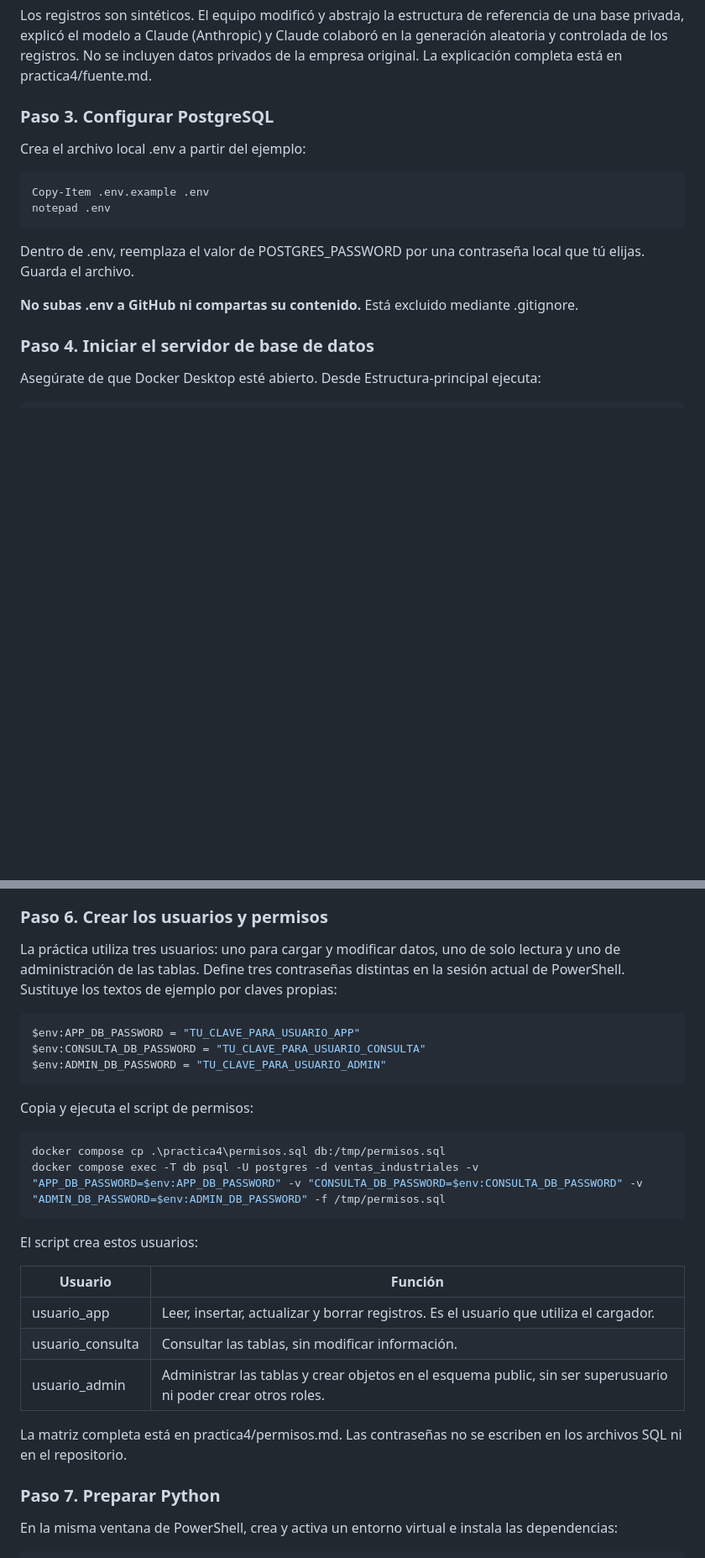
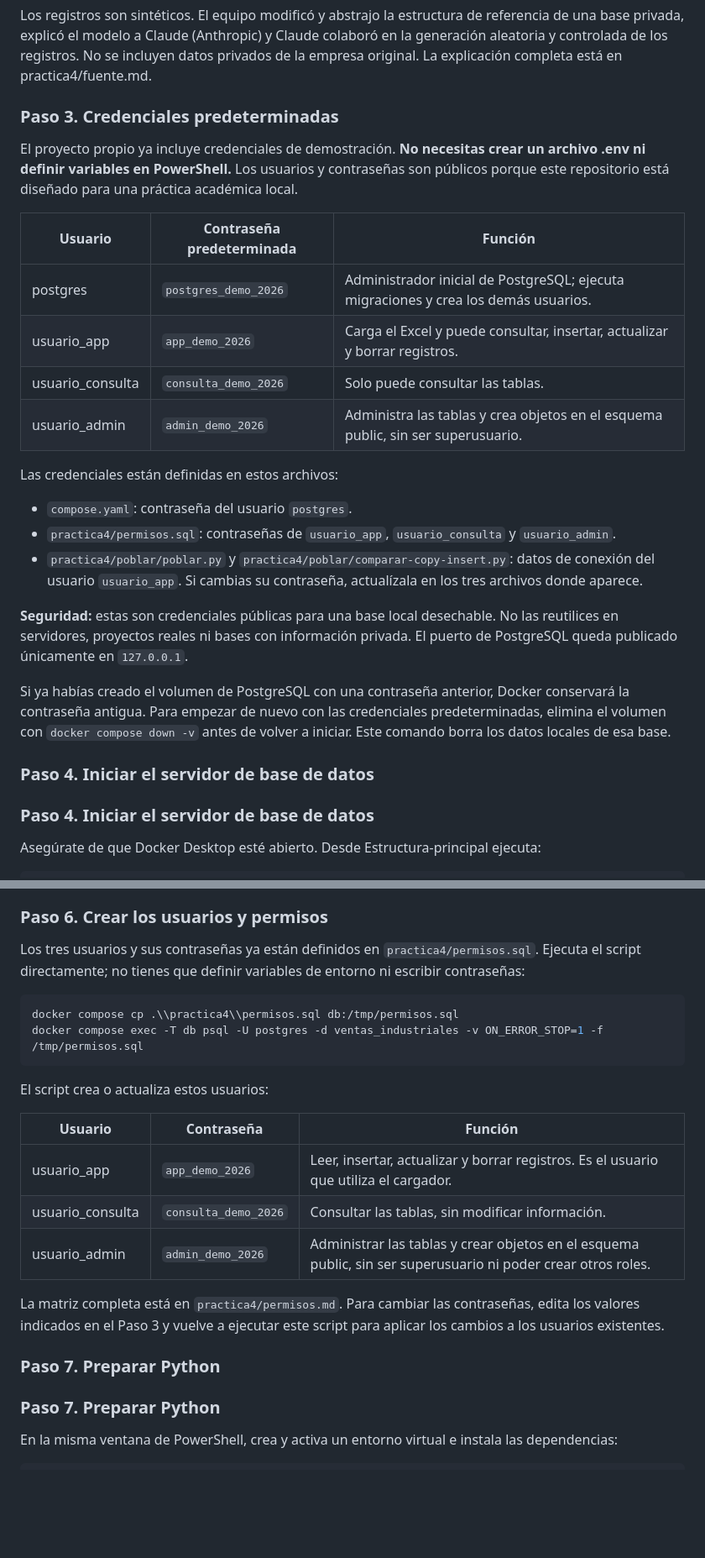
Before and after one commit to OmarFloresIIA/PRACTICABD_4-5, a Markdown page: Estructura-principal/README.md, 2 parts joined by grey strips. Shown at 84% size. Drawn GitHub-style; blank space fills up the shorter version.

Commit message:
Simplifica README: credenciales locales predeterminadas sin .env

```diff
--- a/Estructura-principal/README.md
+++ b/Estructura-principal/README.md
@@ -53,19 +53,28 @@ Comprueba que el archivo exista en esa ubicación antes de continuar. Si no est
 
 Los registros son sintéticos. El equipo modificó y abstrajo la estructura de referencia de una base privada, explicó el modelo a Claude (Anthropic) y Claude colaboró en la generación aleatoria y controlada de los registros. No se incluyen datos privados de la empresa original. La explicación completa está en practica4/fuente.md.
 
-### Paso 3. Configurar PostgreSQL
+### Paso 3. Credenciales predeterminadas
 
-Crea el archivo local .env a partir del ejemplo:
+El proyecto propio ya incluye credenciales de demostración. **No necesitas crear un archivo .env ni definir variables en PowerShell.** Los usuarios y contraseñas son públicos porque este repositorio está diseñado para una práctica académica local.
 
-~~~powershell
-Copy-Item .env.example .env
-notepad .env
-~~~
+| Usuario | Contraseña predeterminada | Función |
+|---|---|---|
+| postgres | `postgres_demo_2026` | Administrador inicial de PostgreSQL; ejecuta migraciones y crea los demás usuarios. |
+| usuario_app | `app_demo_2026` | Carga el Excel y puede consultar, insertar, actualizar y borrar registros. |
+| usuario_consulta | `consulta_demo_2026` | Solo puede consultar las tablas. |
+| usuario_admin | `admin_demo_2026` | Administra las tablas y crea objetos en el esquema public, sin ser superusuario. |
 
-Dentro de .env, reemplaza el valor de POSTGRES_PASSWORD por una contraseña local que tú elijas. Guarda el archivo.
+Las credenciales están definidas en estos archivos:
 
-**No subas .env a GitHub ni compartas su contenido.** Está excluido mediante .gitignore.
+- `compose.yaml`: contraseña del usuario `postgres`.
+- `practica4/permisos.sql`: contraseñas de `usuario_app`, `usuario_consulta` y `usuario_admin`.
+- `practica4/poblar/poblar.py` y `practica4/poblar/comparar-copy-insert.py`: datos de conexión del usuario `usuario_app`. Si cambias su contraseña, actualízala en los tres archivos donde aparece.
 
+**Seguridad:** estas son credenciales públicas para una base local desechable. No las reutilices en servidores, proyectos reales ni bases con información privada. El puerto de PostgreSQL queda publicado únicamente en `127.0.0.1`.
+
+Si ya habías creado el volumen de PostgreSQL con una contraseña anterior, Docker conservará la contraseña antigua. Para empezar de nuevo con las credenciales predeterminadas, elimina el volumen con `docker compose down -v` antes de volver a iniciar. Este comando borra los datos locales de esa base.
+
+### Paso 4. Iniciar el servidor de base de datos
 ### Paso 4. Iniciar el servidor de base de datos
 
 Asegúrate de que Docker Desktop esté abierto. Desde Estructura-principal ejecuta:
@@ -123,31 +132,24 @@ Si PostgreSQL muestra un error, detente y revisa el mensaje antes de continuar.
 
 ### Paso 6. Crear los usuarios y permisos
 
-La práctica utiliza tres usuarios: uno para cargar y modificar datos, uno de solo lectura y uno de administración de las tablas. Define tres contraseñas distintas en la sesión actual de PowerShell. Sustituye los textos de ejemplo por claves propias:
+Los tres usuarios y sus contraseñas ya están definidos en `practica4/permisos.sql`. Ejecuta el script directamente; no tienes que definir variables de entorno ni escribir contraseñas:
 
 ~~~powershell
-$env:APP_DB_PASSWORD = "TU_CLAVE_PARA_USUARIO_APP"
-$env:CONSULTA_DB_PASSWORD = "TU_CLAVE_PARA_USUARIO_CONSULTA"
-$env:ADMIN_DB_PASSWORD = "TU_CLAVE_PARA_USUARIO_ADMIN"
+docker compose cp .\\practica4\\permisos.sql db:/tmp/permisos.sql
+docker compose exec -T db psql -U postgres -d ventas_industriales -v ON_ERROR_STOP=1 -f /tmp/permisos.sql
 ~~~
 
-Copia y ejecuta el script de permisos:
+El script crea o actualiza estos usuarios:
 
-~~~powershell
-docker compose cp .\practica4\permisos.sql db:/tmp/permisos.sql
-docker compose exec -T db psql -U postgres -d ventas_industriales -v "APP_DB_PASSWORD=$env:APP_DB_PASSWORD" -v "CONSULTA_DB_PASSWORD=$env:CONSULTA_DB_PASSWORD" -v "ADMIN_DB_PASSWORD=$env:ADMIN_DB_PASSWORD" -f /tmp/permisos.sql
-~~~
+| Usuario | Contraseña | Función |
+|---|---|---|
+| usuario_app | `app_demo_2026` | Leer, insertar, actualizar y borrar registros. Es el usuario que utiliza el cargador. |
+| usuario_consulta | `consulta_demo_2026` | Consultar las tablas, sin modificar información. |
+| usuario_admin | `admin_demo_2026` | Administrar las tablas y crear objetos en el esquema public, sin ser superusuario ni poder crear otros roles. |
 
-El script crea estos usuarios:
+La matriz completa está en `practica4/permisos.md`. Para cambiar las contraseñas, edita los valores indicados en el Paso 3 y vuelve a ejecutar este script para aplicar los cambios a los usuarios existentes.
 
-| Usuario | Función |
-|---|---|
-| usuario_app | Leer, insertar, actualizar y borrar registros. Es el usuario que utiliza el cargador. |
-| usuario_consulta | Consultar las tablas, sin modificar información. |
-| usuario_admin | Administrar las tablas y crear objetos en el esquema public, sin ser superusuario ni poder crear otros roles. |
-
-La matriz completa está en practica4/permisos.md. Las contraseñas no se escriben en los archivos SQL ni en el repositorio.
-
+### Paso 7. Preparar Python
 ### Paso 7. Preparar Python
 
 En la misma ventana de PowerShell, crea y activa un entorno virtual e instala las dependencias:
```
Also changed, not shown: other parts of Estructura-principal/README.md (+7 -18 lines).
